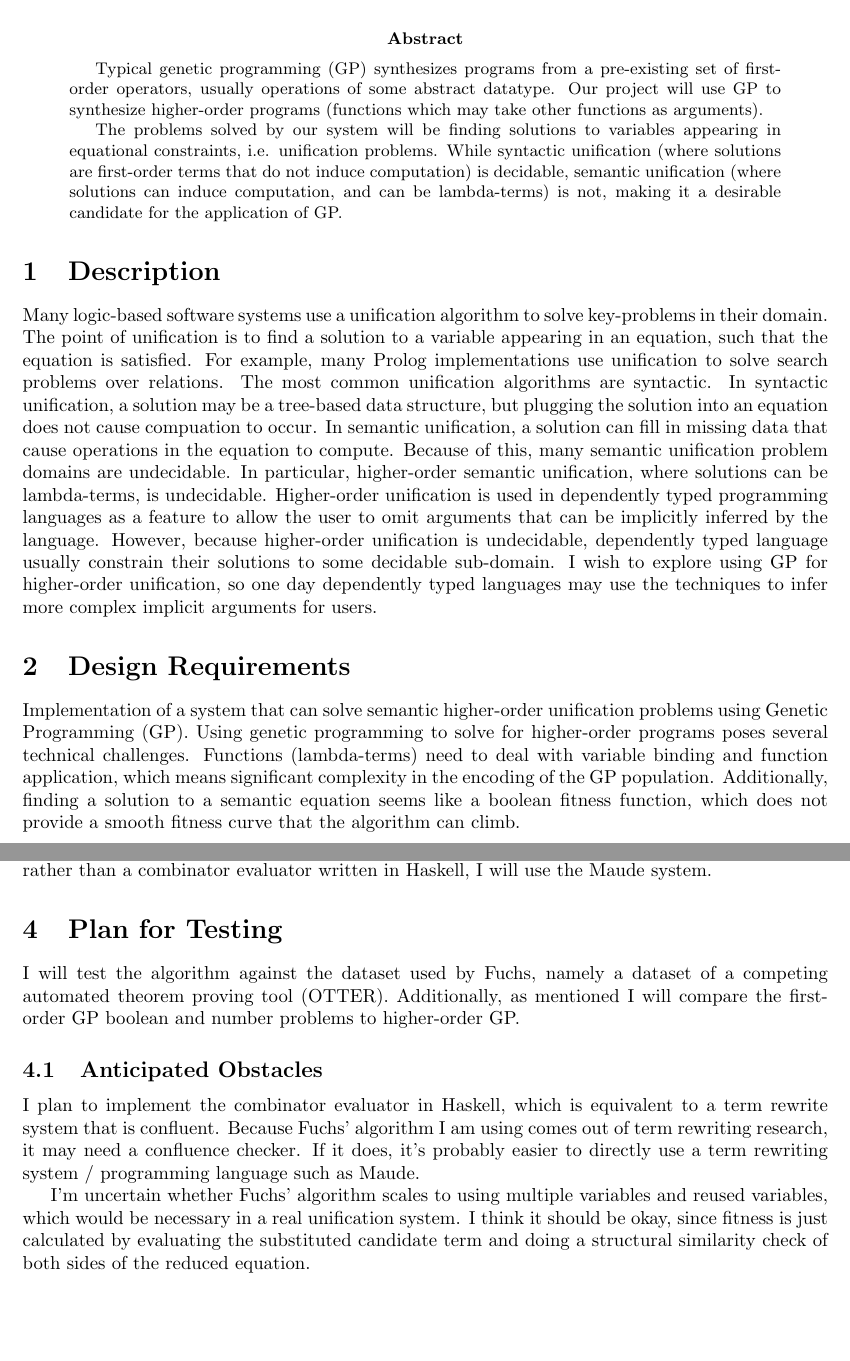
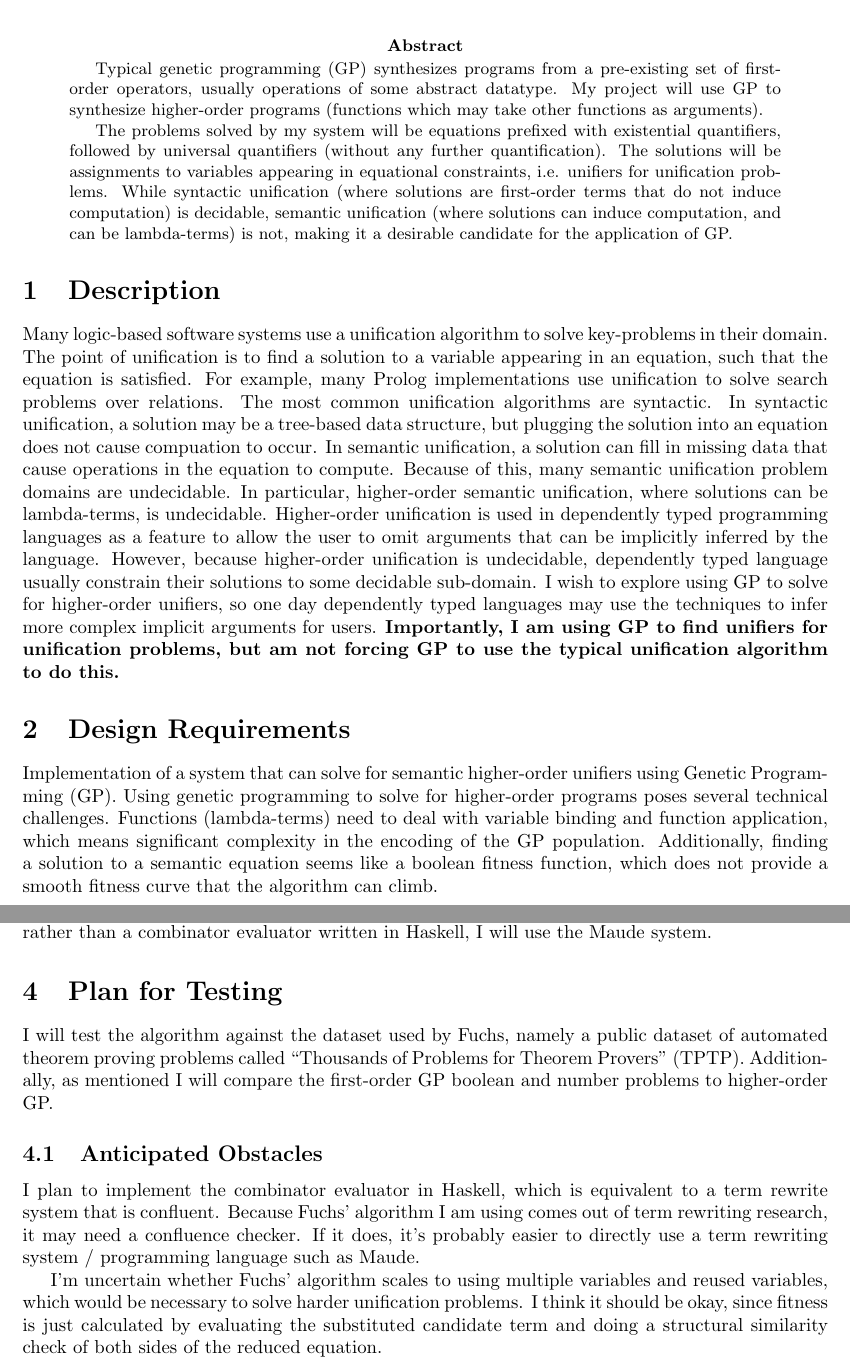
Before and after one commit to larrytheliquid/gpcl, a LaTeX paper (aiproj.tex): two parts of pages 1 and 2 of 3, joined at a grey line, cut so that both start at the same text, the shorter picture padded with empty space. Compiled offline with pdfLaTeX.

Commit message:
Modify proposal

```diff
--- a/aiproj.tex
+++ b/aiproj.tex
@@ -1,4 +1,4 @@
-\title{Higher-Order Genetic Programming \\for Semantic Unification}
+\title{Higher-Order Genetic Programming \\for Semantic Unifiers}
 \author{
   Larry Diehl \\
   Department of Computer Science\\
@@ -18,12 +18,14 @@
 \begin{abstract}
 Typical genetic programming (GP) synthesizes programs from a pre-existing
 set of first-order operators, usually operations of some abstract
-datatype. Our project will use GP to synthesize higher-order programs
+datatype. My project will use GP to synthesize higher-order programs
 (functions which may take other functions as arguments).
 
-The problems solved by our system will be finding solutions to
-variables appearing in equational constraints, i.e. unification
-problems. While syntactic unification (where solutions are
+The problems solved by my system will be equations prefixed with
+existential quantifiers, followed by universal quantifiers (without any
+further quantification). The solutions will be assignments to
+variables appearing in equational constraints, i.e. unifiers for
+unification problems. While syntactic unification (where solutions are
 first-order terms that do not induce computation) is decidable,
 semantic unification (where solutions can induce computation, and can
 be lambda-terms) is not, making it a desirable candidate
@@ -49,16 +51,16 @@ dependently typed programming languages as a feature to allow the user
 to omit arguments that can be implicitly inferred by the language.
 However, because higher-order unification is undecidable, dependently
 typed language usually constrain their solutions to some decidable
-sub-domain. I wish to explore using GP for higher-order unification,
+sub-domain. I wish to explore using GP to solve for higher-order unifiers,
 so one day dependently typed languages may use the techniques to infer
-more complex implicit arguments for users.
-
-%% \paragraph{foo}
+more complex implicit arguments for users. \textbf{Importantly, I am using GP
+to find unifiers for unification problems, but am not forcing GP to
+use the typical unification algorithm to do this.}
 
 \section{Design Requirements}
 
-Implementation of a system that can solve semantic higher-order unification
-problems using Genetic Programming (GP). Using genetic programming to
+Implementation of a system that can solve for semantic higher-order unifiers
+using Genetic Programming (GP). Using genetic programming to
 solve for higher-order programs poses several technical challenges.
 Functions (lambda-terms) need to deal with variable binding and
 function application, which means significant complexity in the
@@ -113,7 +115,8 @@ Maude system.
 \section{Plan for Testing}
 
 I will test the algorithm against the dataset used by Fuchs, namely a
-dataset of a competing automated theorem proving tool (OTTER).
+public dataset of automated theorem proving problems called
+``Thousands of Problems for Theorem Provers'' (TPTP).
 Additionally, as mentioned I will compare the first-order GP boolean
 and number problems to higher-order GP.
 
@@ -126,8 +129,8 @@ a confluence checker. If it does, it's probably easier to directly use
 a term rewriting system / programming language such as Maude.
 
 I'm uncertain whether Fuchs' algorithm scales to using
-multiple variables and reused variables, which would be necessary in a
-real unification system. I think it should be okay, since fitness is
+multiple variables and reused variables, which would be necessary to
+solve harder unification problems. I think it should be okay, since fitness is
 just calculated by evaluating the substituted candidate term and doing
 a structural similarity check of both sides of the reduced equation.
 
```
